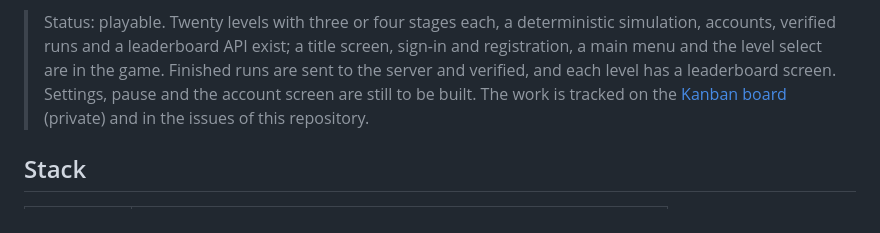
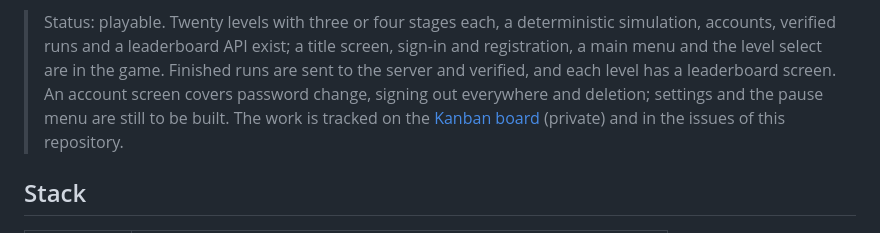
Before and after one commit to theoleuthardt/trust-issues, a Markdown page: README.md, the part around the change. Rendered like a GitHub page.

```diff
--- a/README.md
+++ b/README.md
@@ -12,8 +12,8 @@ levels, more of them.
 > Status: playable. Twenty levels with three or four stages each, a deterministic simulation,
 > accounts, verified runs and a leaderboard API exist; a title screen, sign-in and registration,
 > a main menu and the level select are in the game. Finished runs are sent to the server and
-> verified, and each level has a leaderboard screen. Settings, pause and the account screen are
-> still to be built. The work is tracked on the
+> verified, and each level has a leaderboard screen. An account screen covers password change, signing out everywhere and
+> deletion; settings and the pause menu are still to be built. The work is tracked on the
 > [Kanban board](https://github.com/users/theoleuthardt/projects/2) (private) and in the
 > issues of this repository.
 
```
Also changed, not shown: docs/DESIGN.md (+5 -0 lines), docs/images/account.png (added), 10 other files.
